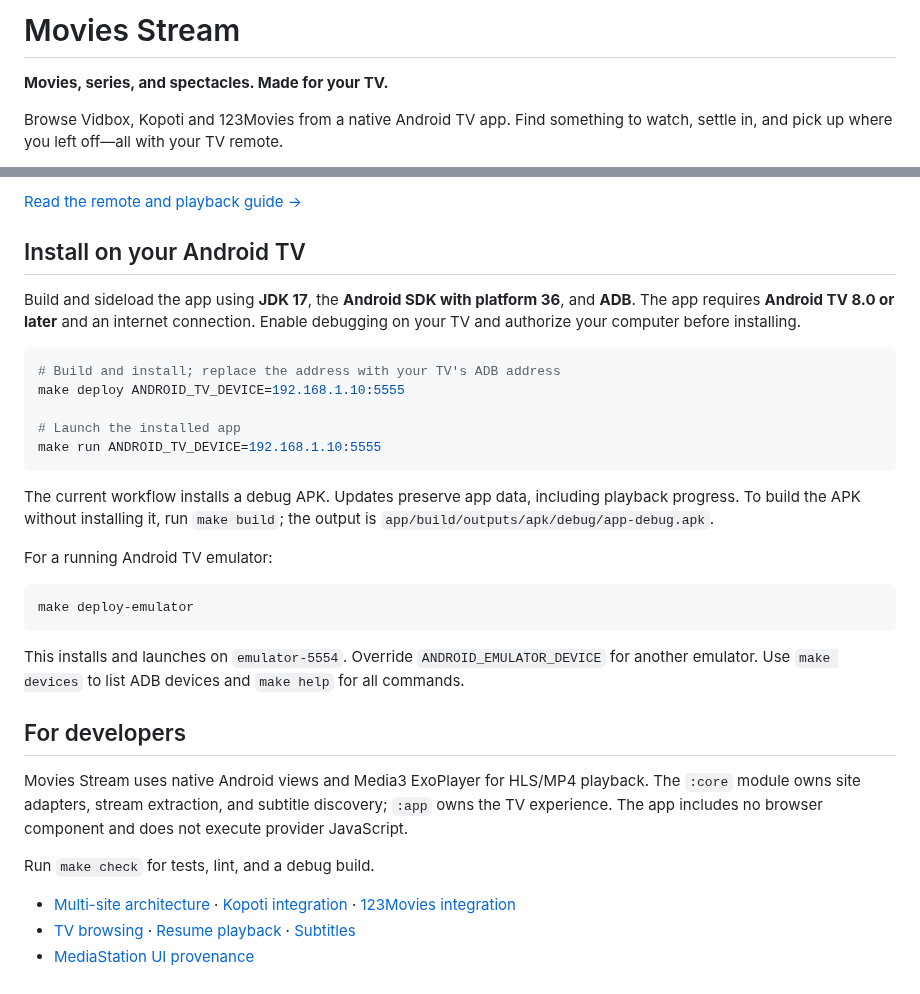
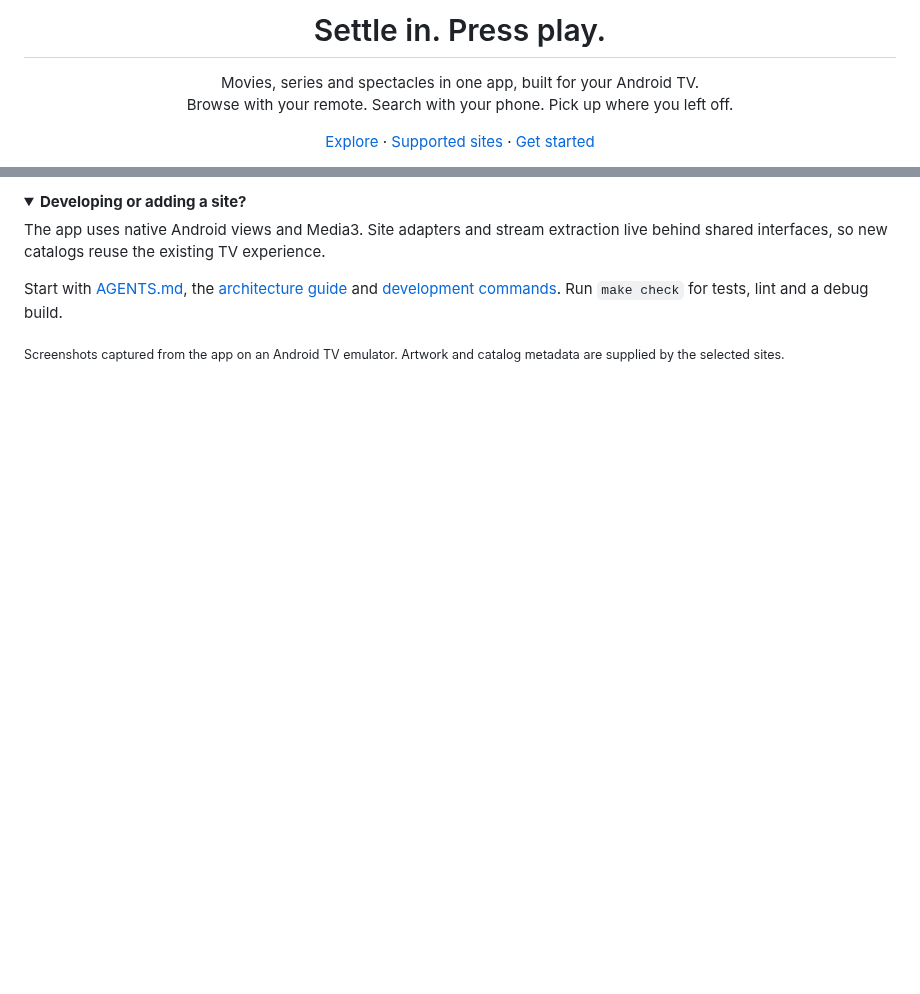
Before and after one commit to nbonamy/movies-stream-tv, a Markdown page: README.md, 2 parts joined by grey strips. Rendered like a GitHub page; folded sections open; blank space fills up the shorter version.

````diff
--- a/README.md
+++ b/README.md
@@ -3,8 +3,15 @@
 </p>
 
-# Movies Stream
+<h1 align="center">Settle in. Press play.</h1>
 
-**Movies, series, and spectacles. Made for your TV.**
+<p align="center">
+  Movies, series and spectacles in one app, built for your Android TV.<br>
+  Browse with your remote. Search with your phone. Pick up where you left off.
+</p>
 
-Browse Vidbox, Kopoti and 123Movies from a native Android TV app. Find something to watch, settle in, and pick up where you left off—all with your TV remote.
+<p align="center">
+  <a href="#a-good-night-starts-with-a-good-browse">Explore</a> ·
+  <a href="#three-sites-one-familiar-experience">Supported sites</a> ·
+  <a href="#get-movies-stream">Get started</a>
+</p>
 
@@ -38,34 +94,15 @@ During playback, press **Up** to reach **Subtitles**, then **Right** for **Quali
 
-[Read the remote and playback guide →](docs/user-guide.md)
+<details>
+<summary><strong>Developing or adding a site?</strong></summary>
 
-## Install on your Android TV
+The app uses native Android views and Media3. Site adapters and stream extraction
+live behind shared interfaces, so new catalogs reuse the existing TV experience.
 
-Build and sideload the app using **JDK 17**, the **Android SDK with platform 36**, and **ADB**. The app requires **Android TV 8.0 or later** and an internet connection. Enable debugging on your TV and authorize your computer before installing.
+Start with [AGENTS.md](AGENTS.md), the [architecture guide](docs/multi-site-design.md)
+and [development commands](docs/development.md). Run `make check` for tests, lint
+and a debug build.
 
-```sh
-# Build and install; replace the address with your TV's ADB address
-make deploy ANDROID_TV_DEVICE=192.168.1.10:5555
+</details>
 
-# Launch the installed app
-make run ANDROID_TV_DEVICE=192.168.1.10:5555
-```
-
-The current workflow installs a debug APK. Updates preserve app data, including playback progress. To build the APK without installing it, run `make build`; the output is `app/build/outputs/apk/debug/app-debug.apk`.
-
-For a running Android TV emulator:
-
-```sh
-make deploy-emulator
-```
-
-This installs and launches on `emulator-5554`. Override `ANDROID_EMULATOR_DEVICE` for another emulator. Use `make devices` to list ADB devices and `make help` for all commands.
-
-## For developers
-
-Movies Stream uses native Android views and Media3 ExoPlayer for HLS/MP4 playback. The `:core` module owns site adapters, stream extraction, and subtitle discovery; `:app` owns the TV experience. The app includes no browser component and does not execute provider JavaScript.
-
-Run `make check` for tests, lint, and a debug build.
-
-- [Multi-site architecture](docs/multi-site-design.md) · [Kopoti integration](docs/kopoti.md) · [123Movies integration](docs/123movies.md)
-- [TV browsing](docs/tv-browsing.md) · [Resume playback](docs/resume-playback.md) · [Subtitles](docs/subtitles.md)
-- [MediaStation UI provenance](docs/mediastation-ui.md)
+<sub>Screenshots captured from the app on an Android TV emulator. Artwork and
+catalog metadata are supplied by the selected sites.</sub>
````
Also changed, not shown: other parts of README.md (+68 -19 lines), AGENTS.md (added, +103 -0 lines), docs/123movies-feasibility.md (+5 -7 lines), docs/development.md (added, +72 -0 lines), docs/screenshots/player.png (added), 5 other files.
